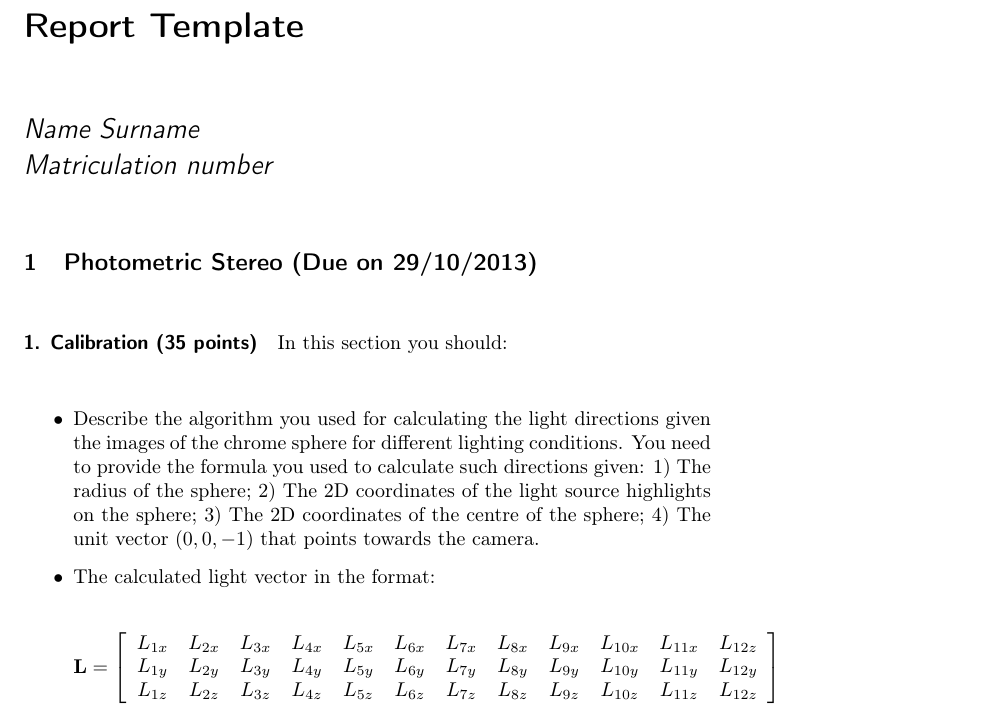
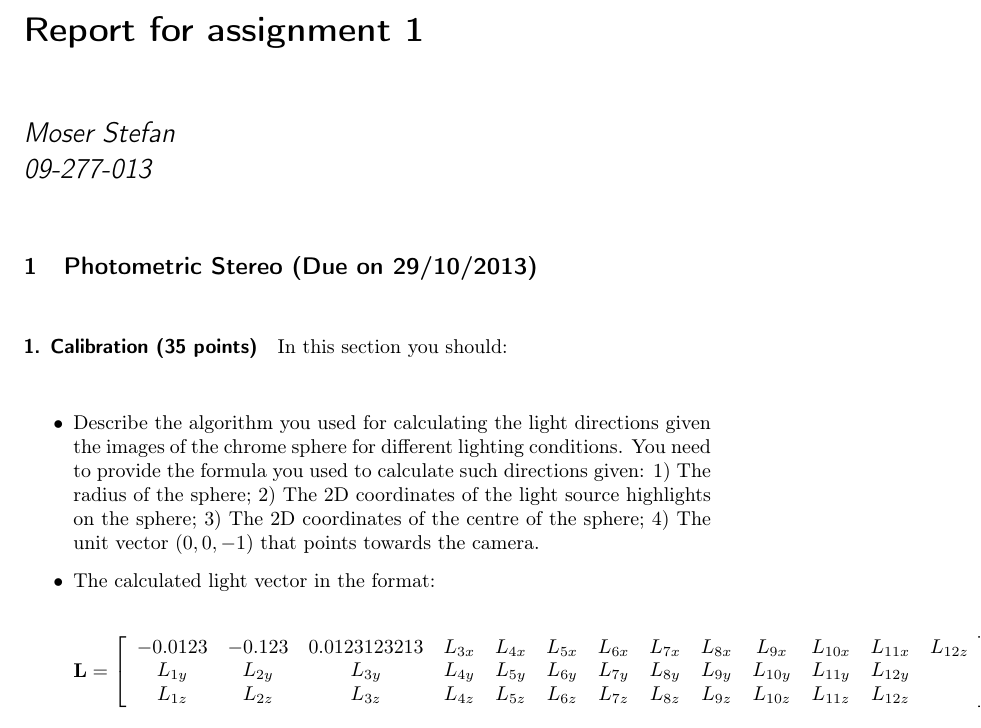
Before and after one commit to panmari/cv2013, a LaTeX document (assignement_1/Report_Template.tex): part of page 1 of 2, cut at the place of the change. Compiled offline with pdfLaTeX.

Commit message:
trying to produce latex string for lights
...failing pretty hard

```diff
--- a/assignement_1/Report_Template.tex
+++ b/assignement_1/Report_Template.tex
@@ -31,11 +31,11 @@
 
 
 
-\title{Report Template}
+\title{Report for assignment 1}
 
 
 
-\author{Name Surname\\Matriculation number}
+\author{Moser Stefan\\09-277-013}
 % //////////////////////////////////////////////////
 
 
@@ -68,8 +68,7 @@ In this section you should:
 
 \begin{align}
 \mathbf{L}= \left[ \begin{array}{cccccccccccccc}
-L_{1x} & L_{2x} & L_{3x} & L_{4x} & L_{5x} & L_{6x} & L_{7x} & L_{8x} & L_{9x} & L_{10x} & L_{11x} & L_{12z}\\
-L_{1y} & L_{2y} & L_{3y} & L_{4y} & L_{5y} & L_{6y} & L_{7y} & L_{8y} & L_{9y} & L_{10y} & L_{11y} & L_{12y}\\
+-0.0123 & -0.123 & 0.0123123213 & L_{3x} & L_{4x} & L_{5x} & L_{6x} & L_{7x} & L_{8x} & L_{9x} & L_{10x} & L_{11x} & L_{12z}\\ L_{1y} & L_{2y} & L_{3y} & L_{4y} & L_{5y} & L_{6y} & L_{7y} & L_{8y} & L_{9y} & L_{10y} & L_{11y} & L_{12y}\\
 L_{1z} & L_{2z} & L_{3z} & L_{4z} & L_{5z} & L_{6z} & L_{7z} & L_{8z} & L_{9z} & L_{10z} & L_{11z} & L_{12z}
 \end{array} \right] \nonumber
 \end{align}
```
Also changed, not shown: 2 other files.
